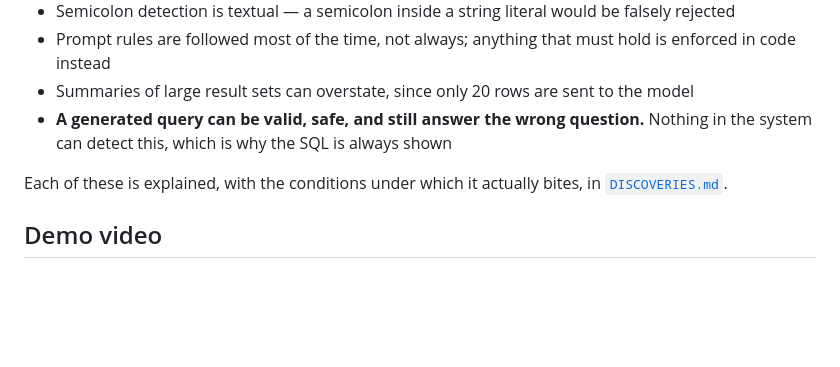
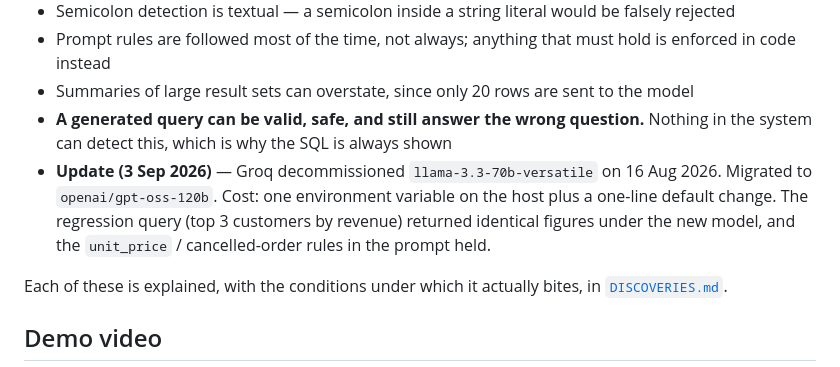
Before and after one commit to AviK0928/SQL_Query_AI_Agent, a Markdown page: README.md, the part around the change. Drawn GitHub-style; blank space fills up the shorter version.

Commit message:
Document migration to new model in README
Updated README to reflect migration from llama-3.3-70b-versatile to openai/gpt-oss-120b and its implications.

```diff
--- a/README.md
+++ b/README.md
@@ -179,6 +179,11 @@ The SQLite file is committed, so there is no database to provision.
   the model
 - **A generated query can be valid, safe, and still answer the wrong question.**
   Nothing in the system can detect this, which is why the SQL is always shown
+- **Update (3 Sep 2026)** — Groq decommissioned `llama-3.3-70b-versatile`
+  on 16 Aug 2026. Migrated to `openai/gpt-oss-120b`. Cost: one environment
+  variable on the host plus a one-line default change. The regression query
+  (top 3 customers by revenue) returned identical figures under the new model,
+  and the `unit_price` / cancelled-order rules in the prompt held.
 
 Each of these is explained, with the conditions under which it actually bites,
 in [`DISCOVERIES.md`](DISCOVERIES.md).
```
